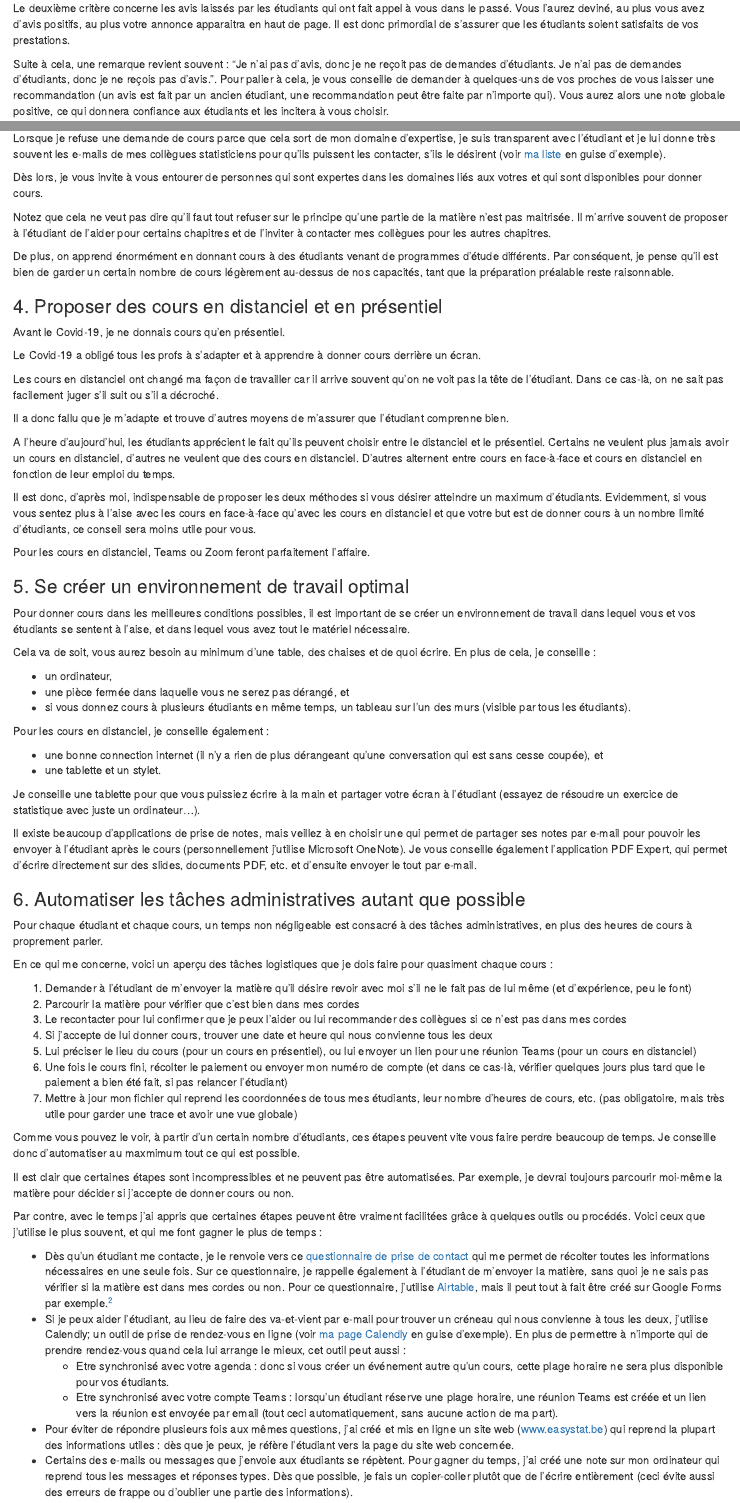
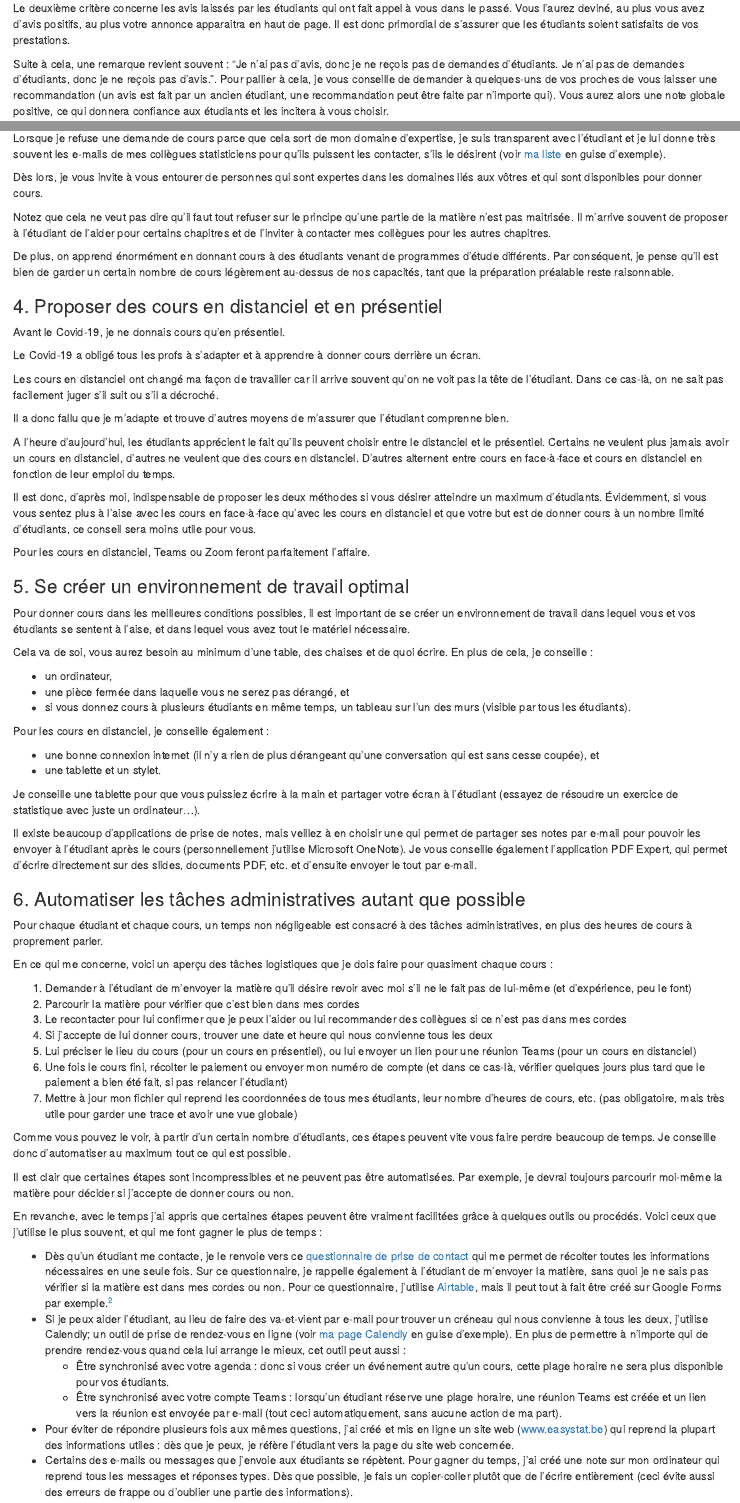
Before and after one commit to AntoineSoetewey/easystat, an R Markdown document (content/blog/2022-12-24-quelques-conseils-pour-devenir-prof-particulier/index.Rmd): the page in a window 1100 px wide, from 1180 px down, and a second part further down, joined at a grey line. Rendered offline with R 4.5, knitr and Pandoc, with nearby package versions.

Commit message:
correct typo and add link in menu

```diff
--- a/config.yaml
+++ b/config.yaml
@@ -18,6 +18,9 @@ menu:
     - name: CV
       url: '#resume'
       weight: 4
+    - name: Devenir prof?
+      url: '/blog/conseils-pour-profs-particuliers/'
+      weight: 5
 
 params:
   blogPageURL: blog
--- a/content/blog/2022-12-24-quelques-conseils-pour-devenir-prof-particulier/index.Rmd
+++ b/content/blog/2022-12-24-quelques-conseils-pour-devenir-prof-particulier/index.Rmd
@@ -60,13 +60,13 @@ Pour l'avoir expérimenté, je vous conseille vivement de proposer un premier co
 
 Le deuxième critère concerne les avis laissés par les étudiants qui ont fait appel à vous dans le passé. Vous l'aurez deviné, au plus vous avez d'avis positifs, au plus votre annonce apparaitra en haut de page. Il est donc primordial de s'assurer que les étudiants soient satisfaits de vos prestations.
 
-Suite à cela, une remarque revient souvent : "Je n'ai pas d'avis, donc je ne reçoit pas de demandes d'étudiants. Je n'ai pas de demandes d'étudiants, donc je ne reçois pas d'avis.". Pour palier à cela, je vous conseille de demander à quelques-uns de vos proches de vous laisser une recommandation (un avis est fait par un ancien étudiant, une recommandation peut être faite par n'importe qui). Vous aurez alors une note globale positive, ce qui donnera confiance aux étudiants et les incitera à vous choisir.
+Suite à cela, une remarque revient souvent : "Je n'ai pas d'avis, donc je ne reçois pas de demandes d'étudiants. Je n'ai pas de demandes d'étudiants, donc je ne reçois pas d'avis.". Pour pallier à cela, je vous conseille de demander à quelques-uns de vos proches de vous laisser une recommandation (un avis est fait par un ancien étudiant, une recommandation peut être faite par n'importe qui). Vous aurez alors une note globale positive, ce qui donnera confiance aux étudiants et les incitera à vous choisir.
 
 Ensuite, il vous reste à proposer des cours de qualité à vos premiers étudiants pour qu'ils vous laissent de bonnes évaluations.
 
 Le troisième critère concerne votre tarif horaire. Là aussi vous l'aurez deviné, plus votre prix horaire est élevé, au moins vous serez placé en haut de page.
 
-Ce critère du tarif horaire m'amène à mon deuxième conseil: Adapter son prix en fonction de son expérience.
+Ce critère du tarif horaire m'amène à mon deuxième conseil : Adapter son prix en fonction de son expérience.
 
 ### 2. Adapter son prix en fonction de son expérience
 
@@ -95,7 +95,7 @@ Pour ces raisons, je ne donne que des cours liés aux statistiques, probabilité
 
 Lorsque je refuse une demande de cours parce que cela sort de mon domaine d'expertise, je suis transparent avec l'étudiant et je lui donne très souvent les e-mails de mes collègues statisticiens pour qu'ils puissent les contacter, s'ils le désirent (voir [ma liste](/profs/) en guise d'exemple).
 
-Dès lors, je vous invite à vous entourer de personnes qui sont expertes dans les domaines liés aux votres et qui sont disponibles pour donner cours.
+Dès lors, je vous invite à vous entourer de personnes qui sont expertes dans les domaines liés aux vôtres et qui sont disponibles pour donner cours.
 
 Notez que cela ne veut pas dire qu'il faut tout refuser sur le principe qu'une partie de la matière n'est pas maitrisée. Il m'arrive souvent de proposer à l'étudiant de l'aider pour certains chapitres et de l'inviter à contacter mes collègues pour les autres chapitres.
 
@@ -109,11 +109,11 @@ Le Covid-19 a obligé tous les profs à s'adapter et à apprendre à donner cour
 
 Les cours en distanciel ont changé ma façon de travailler car il arrive souvent qu'on ne voit pas la tête de l'étudiant. Dans ce cas-là, on ne sait pas facilement juger s'il suit ou s'il a décroché.
 
-Il a donc fallu que je m'adapte et trouve  d'autres moyens de m'assurer que l'étudiant comprenne bien.
+Il a donc fallu que je m'adapte et trouve d'autres moyens de m'assurer que l'étudiant comprenne bien.
 
 A l'heure d'aujourd'hui, les étudiants apprécient le fait qu'ils peuvent choisir entre le distanciel et le présentiel. Certains ne veulent plus jamais avoir un cours en distanciel, d'autres ne veulent que des cours en distanciel. D'autres alternent entre cours en face-à-face et cours en distanciel en fonction de leur emploi du temps.
 
-Il est donc, d'après moi, indispensable de proposer les deux méthodes si vous désirer atteindre un maximum d'étudiants. Evidemment, si vous vous sentez plus à l'aise avec les cours en face-à-face qu'avec les cours en distanciel et que votre but est de donner cours à un nombre limité d'étudiants, ce conseil sera moins utile pour vous.
+Il est donc, d'après moi, indispensable de proposer les deux méthodes si vous désirer atteindre un maximum d'étudiants. Évidemment, si vous vous sentez plus à l'aise avec les cours en face-à-face qu'avec les cours en distanciel et que votre but est de donner cours à un nombre limité d'étudiants, ce conseil sera moins utile pour vous.
 
 Pour les cours en distanciel, Teams ou Zoom feront parfaitement l'affaire.
 
@@ -121,7 +121,7 @@ Pour les cours en distanciel, Teams ou Zoom feront parfaitement l'affaire.
 
 Pour donner cours dans les meilleures conditions possibles, il est important de se créer un environnement de travail dans lequel vous et vos étudiants se sentent à l'aise, et dans lequel vous avez tout le matériel nécessaire.
 
-Cela va de soit, vous aurez besoin au minimum d'une table, des chaises et de quoi écrire. En plus de cela, je conseille :
+Cela va de soi, vous aurez besoin au minimum d'une table, des chaises et de quoi écrire. En plus de cela, je conseille :
 
 - un ordinateur,
 - une pièce fermée dans laquelle vous ne serez pas dérangé, et
@@ -129,7 +129,7 @@ Cela va de soit, vous aurez besoin au minimum d'une table, des chaises et de quo
 
 Pour les cours en distanciel, je conseille également :
 
-- une bonne connection internet (il n'y a rien de plus dérangeant qu'une conversation qui est sans cesse coupée), et
+- une bonne connexion internet (il n'y a rien de plus dérangeant qu'une conversation qui est sans cesse coupée), et
 - une tablette et un stylet.
 
 Je conseille une tablette pour que vous puissiez écrire à la main et partager votre écran à l'étudiant (essayez de résoudre un exercice de statistique avec juste un ordinateur...).
@@ -142,7 +142,7 @@ Pour chaque étudiant et chaque cours, un temps non négligeable est consacré
 
 En ce qui me concerne, voici un aperçu des tâches logistiques que je dois faire pour quasiment chaque cours :
 
-1. Demander à l'étudiant de m'envoyer la matière qu'il désire revoir avec moi s'il ne le fait pas de lui même (et d'expérience, peu le font)
+1. Demander à l'étudiant de m'envoyer la matière qu'il désire revoir avec moi s'il ne le fait pas de lui-même (et d'expérience, peu le font)
 1. Parcourir la matière pour vérifier que c'est bien dans mes cordes
 1. Le recontacter pour lui confirmer que je peux l'aider ou lui recommander des collègues si ce n'est pas dans mes cordes
 1. Si j'accepte de lui donner cours, trouver une date et heure qui nous convienne tous les deux
@@ -150,16 +150,16 @@ En ce qui me concerne, voici un aperçu des tâches logistiques que je dois fair
 1. Une fois le cours fini, récolter le paiement ou envoyer mon numéro de compte (et dans ce cas-là, vérifier quelques jours plus tard que le paiement a bien été fait, si pas relancer l'étudiant)
 1. Mettre à jour mon fichier qui reprend les coordonnées de tous mes étudiants, leur nombre d'heures de cours, etc. (pas obligatoire, mais très utile pour garder une trace et avoir une vue globale)
 
-Comme vous pouvez le voir, à partir d'un certain nombre d'étudiants, ces étapes peuvent vite vous faire perdre beaucoup de temps. Je conseille donc d'automatiser au maxmimum tout ce qui est possible.
+Comme vous pouvez le voir, à partir d'un certain nombre d'étudiants, ces étapes peuvent vite vous faire perdre beaucoup de temps. Je conseille donc d'automatiser au maximum tout ce qui est possible.
 
 Il est clair que certaines étapes sont incompressibles et ne peuvent pas être automatisées. Par exemple, je devrai toujours parcourir moi-même la matière pour décider si j'accepte de donner cours ou non.
 
-Par contre, avec le temps j'ai appris que certaines étapes peuvent être vraiment facilitées grâce à quelques outils ou procédés. Voici ceux que j'utilise le plus souvent, et qui me font gagner le plus de temps :
+En revanche, avec le temps j'ai appris que certaines étapes peuvent être vraiment facilitées grâce à quelques outils ou procédés. Voici ceux que j'utilise le plus souvent, et qui me font gagner le plus de temps :
 
 - Dès qu'un étudiant me contacte, je le renvoie vers ce [questionnaire de prise de contact](/contact/) qui me permet de récolter toutes les informations nécessaires en une seule fois. Sur ce questionnaire, je rappelle également à l'étudiant de m'envoyer la matière, sans quoi je ne sais pas vérifier si la matière est dans mes cordes ou non. Pour ce questionnaire, j'utilise [Airtable](https://airtable.com/invite/r/T00stCNz), mais il peut tout à fait être créé sur Google Forms par exemple.^[J'utilise Airtable plutôt que Google parce qu'Airtable est plus complet; il permet notamment de lier des questionnaires avec des tables hautement personnalisables et les intégrer avec d'autres plateformes, etc. De plus, ils proposent une application mobile intuitive et un plan gratuit qui est largement suffisant pour débuter.]
 - Si je peux aider l'étudiant, au lieu de faire des va-et-vient par e-mail pour trouver un créneau qui nous convienne à tous les deux, j'utilise Calendly; un outil de prise de rendez-vous en ligne (voir [ma page Calendly](https://calendly.com/antoinesoetewey) en guise d'exemple). En plus de permettre à n'importe qui de prendre rendez-vous quand cela lui arrange le mieux, cet outil peut aussi :
-  + Etre synchronisé avec votre agenda : donc si vous créer un événement autre qu'un cours, cette plage horaire ne sera plus disponible pour vos étudiants.
-  + Etre synchronisé avec votre compte Teams : lorsqu'un étudiant réserve une plage horaire, une réunion Teams est créée et un lien vers la réunion est envoyée par email (tout ceci automatiquement, sans aucune action de ma part).
+  + Être synchronisé avec votre agenda : donc si vous créer un événement autre qu'un cours, cette plage horaire ne sera plus disponible pour vos étudiants.
+  + Être synchronisé avec votre compte Teams : lorsqu'un étudiant réserve une plage horaire, une réunion Teams est créée et un lien vers la réunion est envoyée par e-mail (tout ceci automatiquement, sans aucune action de ma part).
 - Pour éviter de répondre plusieurs fois aux mêmes questions, j'ai créé et mis en ligne un site web ([www.easystat.be](/)) qui reprend la plupart des informations utiles : dès que je peux, je réfère l'étudiant vers la page du site web concernée.
 - Certains des e-mails ou messages que j'envoie aux étudiants se répètent. Pour gagner du temps, j'ai créé une note sur mon ordinateur qui reprend tous les messages et réponses types. Dès que possible, je fais un copier-coller plutôt que de l'écrire entièrement (ceci évite aussi des erreurs de frappe ou d'oublier une partie des informations).
 
```
Also changed, not shown: content/blog/2021-10-14-a-propos/index.Rmd (+2 -0 lines), content/blog/2021-10-14-a-propos/index.html, content/blog/2022-12-24-quelques-conseils-pour-devenir-prof-particulier/index.html, content/blog/2022-12-24-quelques-conseils-pour-devenir-prof-particulier/index.Rmd (4 more changed lines).
